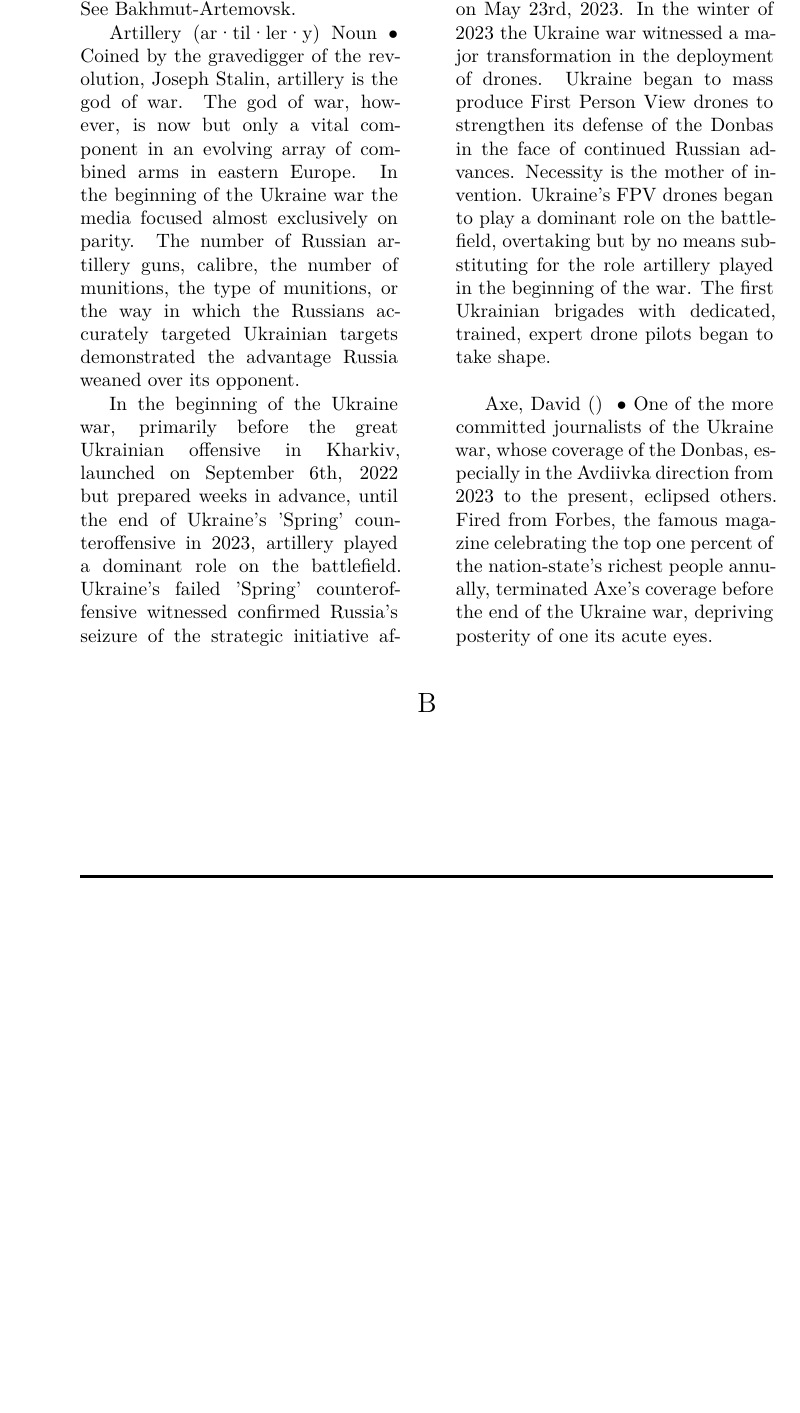
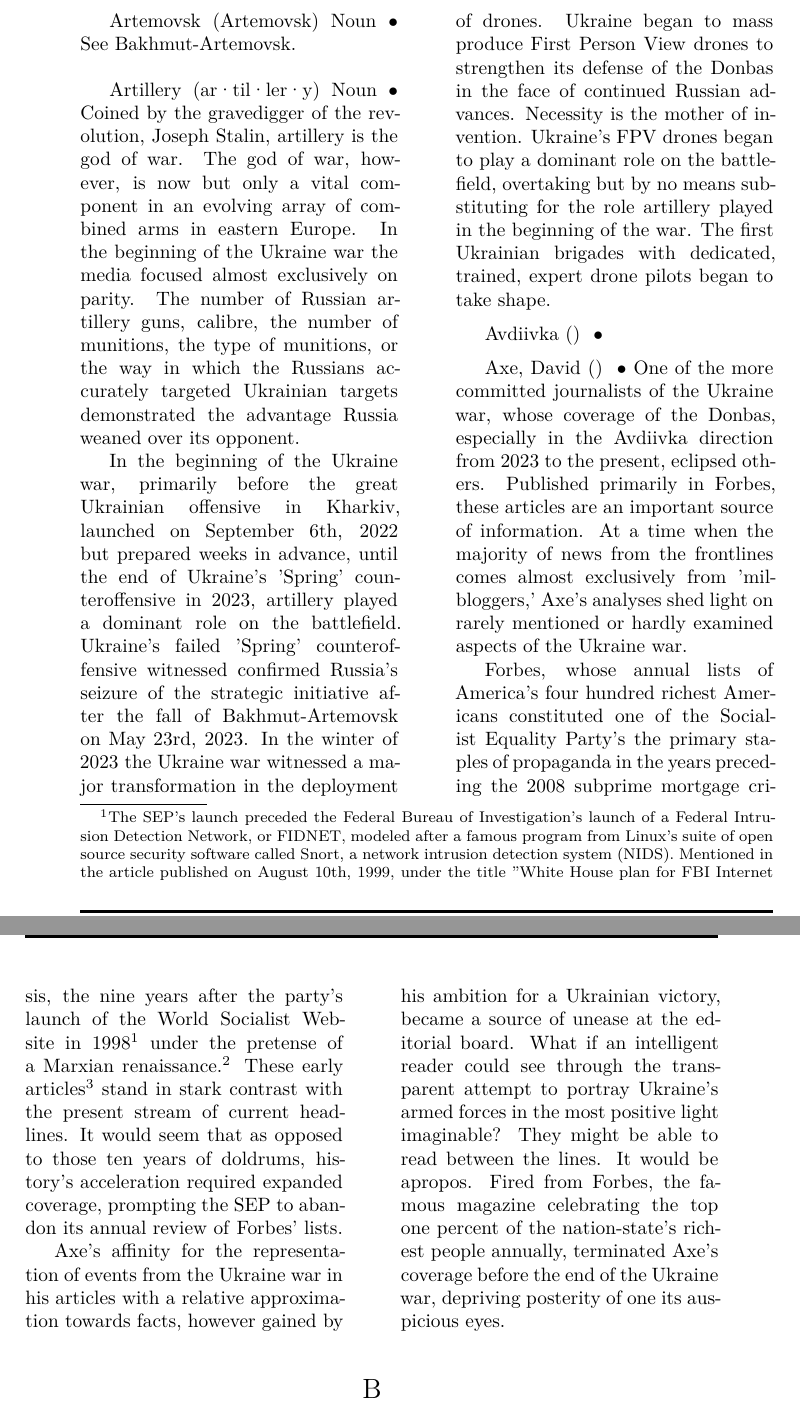
Before and after one commit to 3AC3B33B33B53BB3BF3C2/Xersonesus, a LaTeX document (AHACETFUW.tex): part of page 2 of 7 before the commit and two parts of pages 2 and 3 of 8 after it, the two joined at a grey line, cut so that both start at the same text, the shorter picture padded with empty space. Compiled offline with XeLaTeX; a missing font is replaced by an installed copy or a similar font.

Commit message:
doldrums

```diff
--- a/AHACETFUW.tex
+++ b/AHACETFUW.tex
@@ -133,9 +133,11 @@
 
 \entry{Artemovsk} {Artemovsk} {Noun} {See \textbf{Bakhmut-Artemovsk}.}
 
-\entry{Artillery} {ar·til·ler·y} {Noun} {Coined by the gravedigger of the revolution, Joseph Stalin, artillery is the god of war. The god of war, however, is now but only a vital component in an evolving array of combined arms in eastern Europe. In the beginning of the Ukraine war the  media focused almost exclusively on parity. The number of Russian artillery guns, calibre, the number of munitions, the type of munitions, or the way in which the Russians accurately targeted Ukrainian targets demonstrated the advantage Russia weaned over its opponent.  \newline \indent In the beginning of the Ukraine war, primarily before the great Ukrainian offensive in Kharkiv, launched on September 6th, 2022 but prepared weeks in advance, until the end of Ukraine's 'Spring' counteroffensive in 2023, artillery played a dominant role on the battlefield. Ukraine's failed 'Spring' counteroffensive witnessed confirmed Russia's seizure of the strategic initiative after the fall of Bakhmut-Artemovsk on May 23rd, 2023. In the winter of 2023 the Ukraine war witnessed a major transformation in the deployment of drones. Ukraine began to mass produce First Person View drones to strengthen its defense of the Donbas in the face of continued Russian advances. Necessity is the mother of invention. Ukraine's FPV drones began to play a dominant role on the battlefield, overtaking but by no means substituting for the role artillery played in the beginning of the war. The first Ukrainian brigades with dedicated, trained, expert drone pilots began to take shape. }
+\entry{Artillery} {ar·til·ler·y} {Noun} {Coined by the gravedigger of the revolution, Joseph Stalin, artillery is the god of war. The god of war, however, is now but only a vital component in an evolving array of combined arms in eastern Europe. In the beginning of the Ukraine war the  media focused almost exclusively on parity. The number of Russian artillery guns, calibre, the number of munitions, the type of munitions, or the way in which the Russians accurately targeted Ukrainian targets demonstrated the advantage Russia weaned over its opponent.  \newline \indent In the beginning of the Ukraine war, primarily before the great Ukrainian offensive in Kharkiv, launched on September 6th, 2022 but prepared weeks in advance, until the end of Ukraine's 'Spring' counteroffensive in 2023, artillery played a dominant role on the battlefield. Ukraine's failed 'Spring' counteroffensive witnessed confirmed Russia's seizure of the strategic initiative after the fall of Bakhmut-Artemovsk on May 23rd, 2023. In the winter of 2023 the Ukraine war witnessed a major transformation in the deployment of drones. Ukraine began to mass produce First Person View drones to strengthen its defense of the Donbas in the face of continued Russian advances. Necessity is the mother of invention. Ukraine's FPV drones began to play a dominant role on the battlefield, overtaking but by no means substituting for the role artillery played in the beginning of the war. The first Ukrainian brigades with dedicated, trained, expert drone pilots began to take shape.}
 
-\entry{Axe, David} {} {} {One of the more committed journalists of the Ukraine war, whose coverage of the Donbas, especially in the Avdiivka direction from 2023 to the present, eclipsed others. Fired from \emph{Forbes}, the famous magazine celebrating the top one percent of the nation-state's richest people annually, terminated Axe's coverage before the end of the Ukraine war, depriving posterity of one its acute eyes.}
+\entry{Avdiivka} {} {} {}
+
+\entry{Axe, David} {} {} {One of the more committed journalists of the Ukraine war, whose coverage of the Donbas, especially in the Avdiivka direction from 2023 to the present, eclipsed others. Published primarily in \emph{Forbes}, these articles are an important source of information. At a time when the majority of news from the frontlines comes almost exclusively from 'milbloggers,' Axe's analyses shed light on rarely mentioned or hardly examined aspects of the Ukraine war. \newline \indent \emph{Forbes}, whose annual lists of America's four hundred richest Americans constituted one of the Socialist Equality Party's the primary staples of propaganda in the years preceding the 2008 subprime mortgage crisis, the nine years after the party's launch of the World Socialist Website in 1998\footnote{The SEP's launch preceded the Federal Bureau of Investigation's launch of a Federal Intrusion Detection Network, or FIDNET, modeled after a famous program from Linux's suite of open source security software called Snort, a network intrusion detection system (NIDS). Mentioned in the article published on  August 10th, 1999, under the title "White House plan for FBI Internet spying," FIDNET is one of the earliest precursors to the drag-net surveillance Edward Snowden exposed in his leak of secret documents from the National Security Agency (NSA). Originally exposed in an article published on July 28th, 1999, by the \emph{New York Times} under the title, "The U.S. Drawing Plan That Will Monitor Computer Systems," FIDNET is a part of the pre-history to the U.S. conspiracy to deprive citizens of life, liberty, or the pursuit of happiness through the technological obliteration of the founding father's Bill of Rights, especially the Fourth Amendment. Although the early SEP article makes no mention of the U.S. Constitution, the legal critique would become more apparent as the U.S. conspiracy strengthened its execution.} under the pretense of a Marxian renaissance.\footnote{In an article published on October 31st, 1998 under the title, "International school examines the century’s central problems of history, politics and culture," the International Committee of the Fourth International emphasized how a "central premise guiding the school was that a renaissance of Marxism is fundamental to the development of a perspective that can answer the burning issues of the day—growing social inequality, deepening economic crises, the decline in the cultural level of society and the prevailing political paralysis of the workers movement." } These early articles\footnote{The first appears to be ["Gap between rich and poor is wider than ever," 23 June 1998] but many more follow: ["The Forbes 200 list: billions for the privileged few," June 30, 1999], ["Forbes publishes list of 400 richest Americans," October 6, 2006]. } stand in stark contrast with the present stream of current headlines. It would seem that as opposed to those ten years of doldrums, history's acceleration required expanded coverage, prompting the SEP to abandon its annual review of \emph{Forbes}' lists. \newline \indent Axe's affinity for the representation of events from the Ukraine war in his articles with a relative approximation towards facts, however gained by his ambition for a Ukrainian victory, became a source of unease at the editorial board. What if an intelligent reader could see through the transparent attempt to portray Ukraine's armed forces in the most positive light imaginable? They might be able to read between the lines. It would be apropos. Fired from \emph{Forbes}, the famous magazine celebrating the top one percent of the nation-state's richest people annually, terminated Axe's coverage before the end of the Ukraine war, depriving posterity of one its auspicious eyes.}
 
 \end{multicols}
 
```
Also changed, not shown: AHACETFUW.pdf, AHACETFUW.tex (14 more changed lines), 2 other files.
